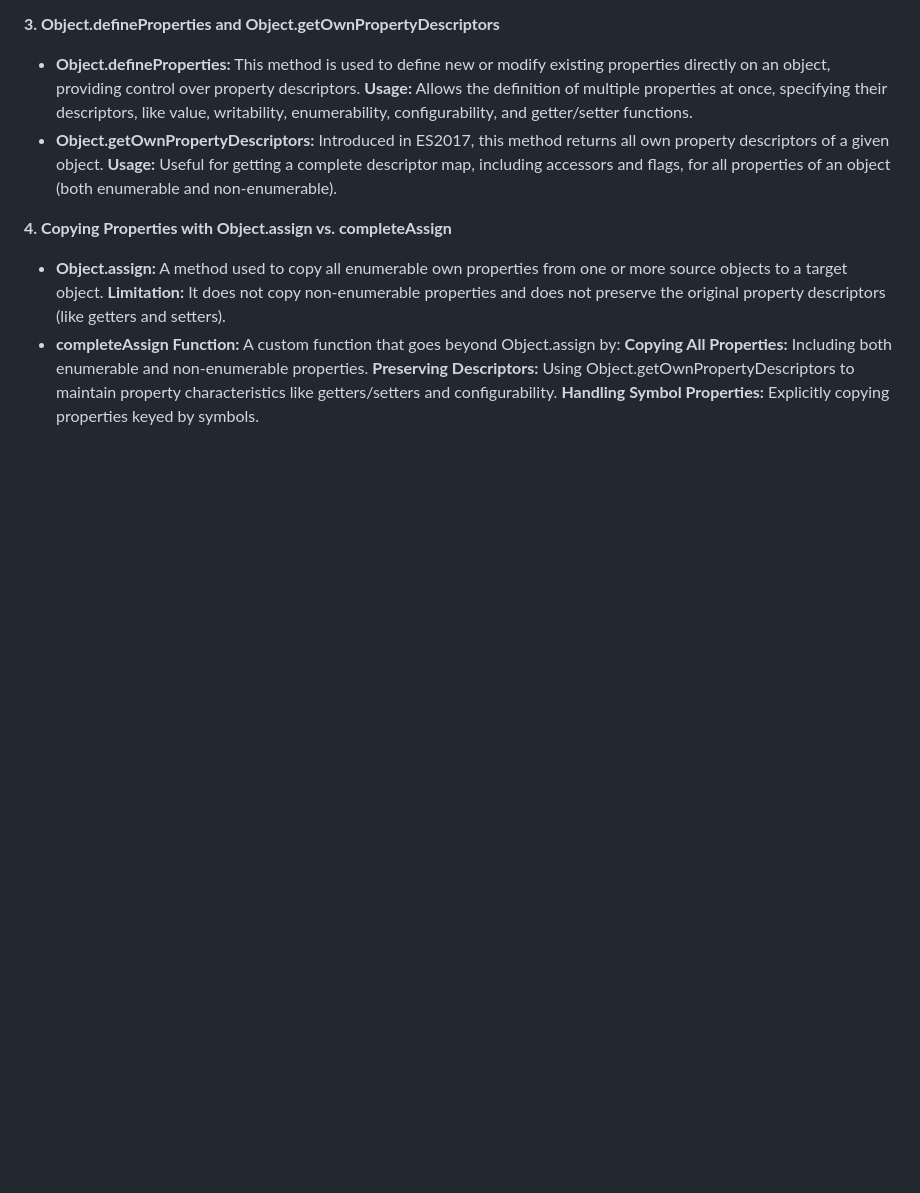
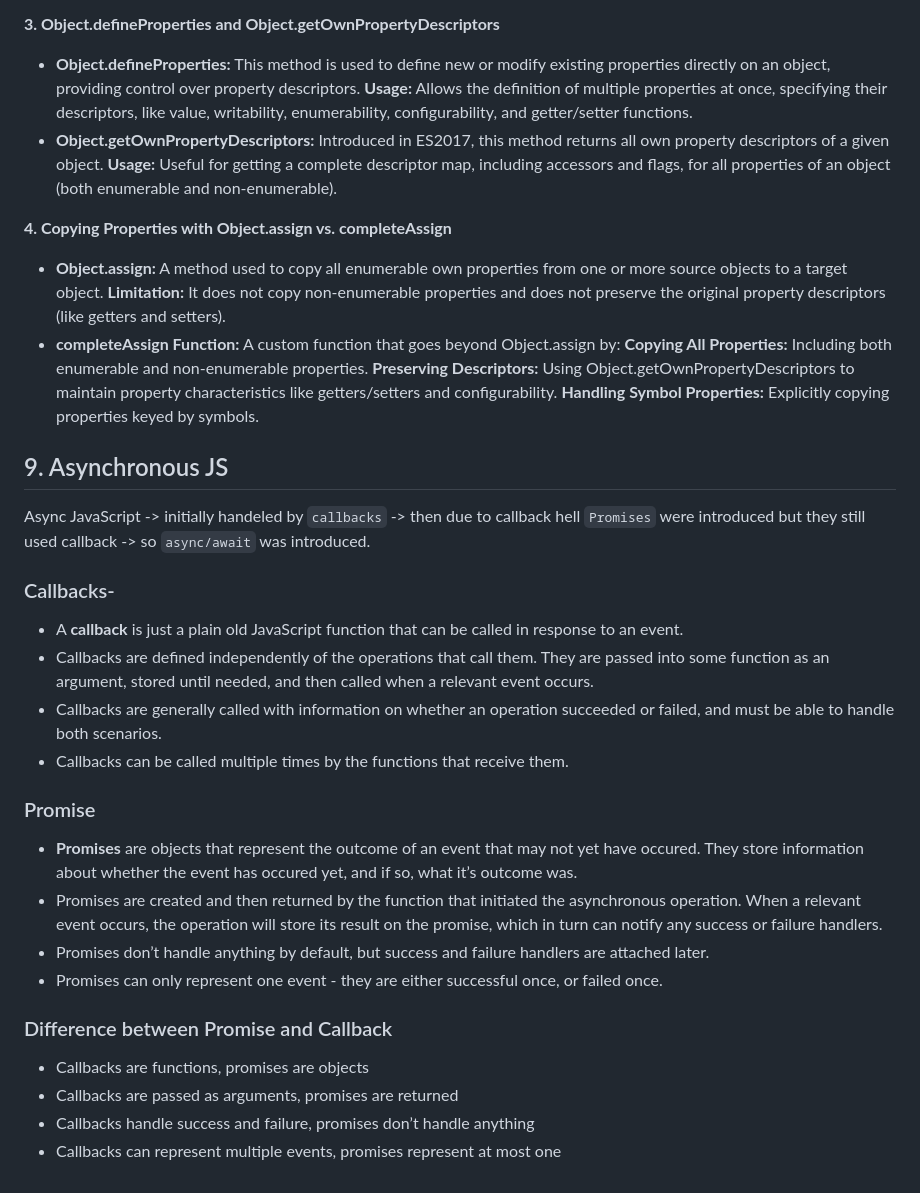
Before and after one commit to TejveerSingh13/ProblemSkill-, a Markdown page: JavaScript/README.md, the part around the change. GitHub-like rendering; blank space fills up the shorter version.

```diff
--- a/JavaScript/README.md
+++ b/JavaScript/README.md
@@ -218,3 +218,24 @@ When working with objects in JavaScript, understanding certain advanced concepts
   **Copying All Properties:** Including both enumerable and non-enumerable properties.
   **Preserving Descriptors:** Using Object.getOwnPropertyDescriptors to maintain property characteristics like getters/setters and configurability.
   **Handling Symbol Properties:** Explicitly copying properties keyed by symbols.
+
+## 9. Asynchronous JS
+
+Async JavaScript -> initially handeled by `callbacks` -> then due to callback hell `Promises` were introduced but they still used callback -> so `async/await` was introduced.
+### Callbacks-
+* A **callback** is just a plain old JavaScript function that can be called in response to an event.
+* Callbacks are defined independently of the operations that call them. They are passed into some function as an argument, stored until needed, and then called when a relevant event occurs.
+* Callbacks are generally called with information on whether an operation succeeded or failed, and must be able to handle both scenarios.
+* Callbacks can be called multiple times by the functions that receive them.
+
+### Promise
+* **Promises** are objects that represent the outcome of an event that may not yet have occured. They store information about whether the event has occured yet, and if so, what it’s outcome was.
+* Promises are created and then returned by the function that initiated the asynchronous operation. When a relevant event occurs, the operation will store its result on the promise, which in turn can notify any success or failure handlers.
+* Promises don’t handle anything by default, but success and failure handlers are attached later.
+* Promises can only represent one event - they are either successful once, or failed once.
+
+### Difference between Promise and Callback
+* Callbacks are functions, promises are objects
+* Callbacks are passed as arguments, promises are returned
+* Callbacks handle success and failure, promises don’t handle anything
+* Callbacks can represent multiple events, promises represent at most one
```
